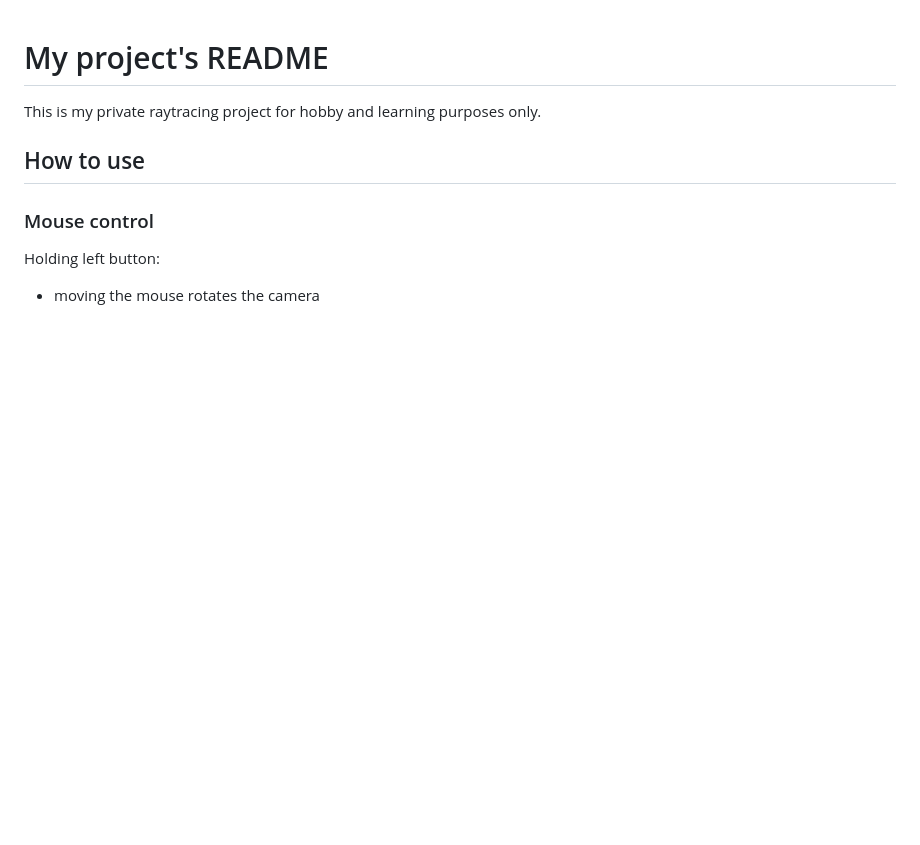
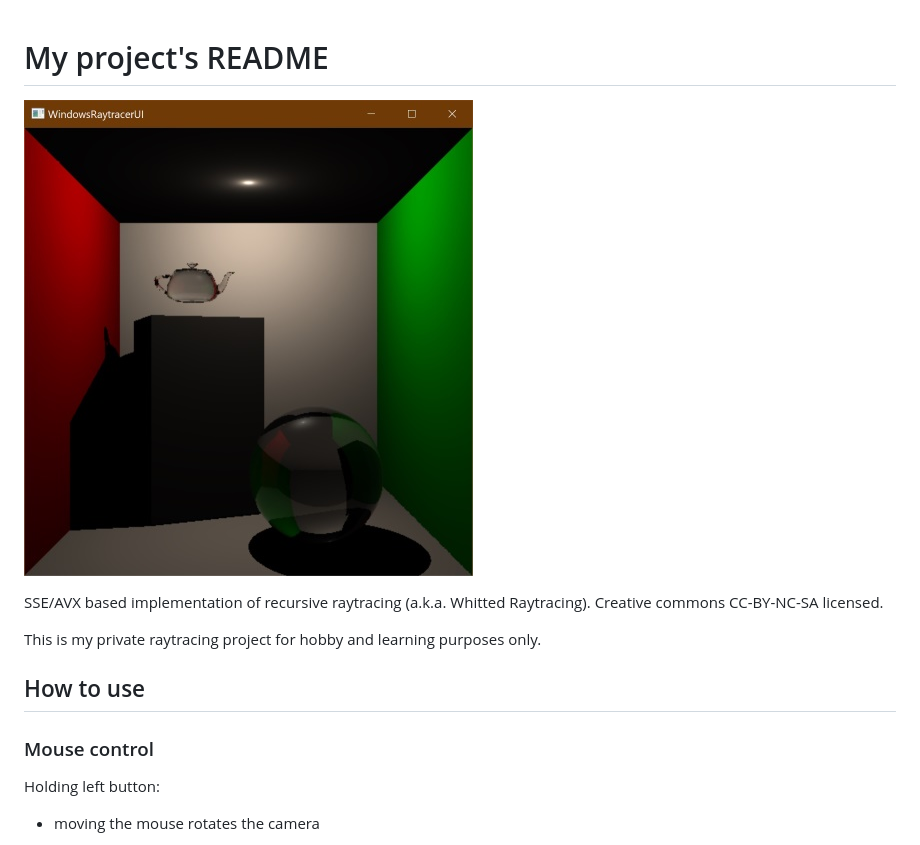
Before and after one commit to falkosch/edu.schwabe.raytracer, a Markdown page: README.md, the part around the change. GitHub-like rendering; pictures changed too: project-logo.jpg (added); blank space fills up the shorter version.

Commit message:
add project logo

```diff
--- a/README.md
+++ b/README.md
@@ -1,4 +1,8 @@
 # My project's README
+
+![alt text](./project-logo.jpg "Project Logo")
+
+SSE/AVX based implementation of recursive raytracing (a.k.a. Whitted Raytracing). Creative commons CC-BY-NC-SA licensed.
 
 This is my private raytracing project for hobby and learning purposes only.
 
```
